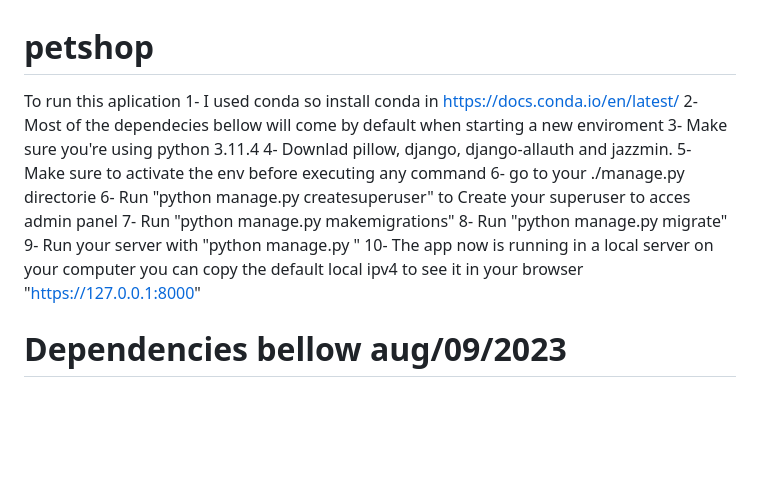
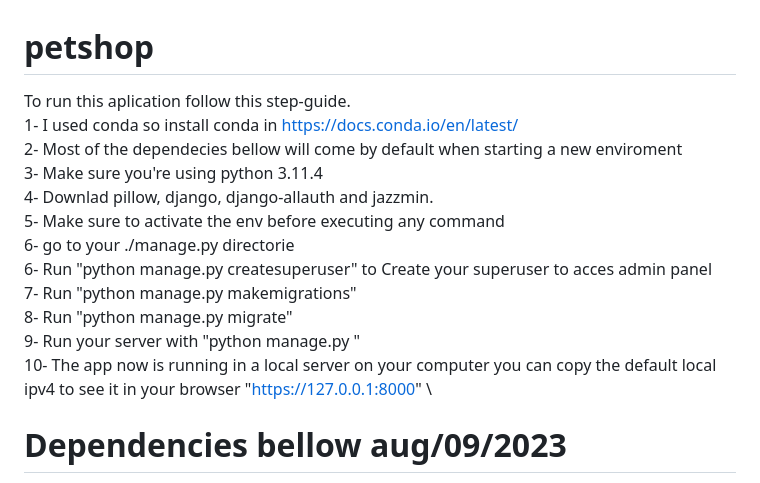
Before and after one commit to roberto-fernandino/petshop, a Markdown page: README.md, the part around the change. Drawn GitHub-style; blank space fills up the shorter version.

```diff
--- a/README.md
+++ b/README.md
@@ -3,22 +3,18 @@
 
 
 
-
-
-
-
-To run this aplication
-1- I used conda so install conda in https://docs.conda.io/en/latest/
-2- Most of the dependecies bellow will come by default when starting a new enviroment
-3- Make sure you're using python 3.11.4
-4- Downlad pillow, django, django-allauth and jazzmin.
-5- Make sure to activate the env before executing any command
-6- go to your ./manage.py directorie
-6- Run "python manage.py createsuperuser" to Create your superuser to acces admin panel
-7- Run "python manage.py makemigrations"
-8- Run "python manage.py migrate"
-9- Run your server with "python manage.py "
-10- The app now is running in a local server on your computer you can copy the default local ipv4 to see it in your browser "https://127.0.0.1:8000"
+To run this aplication follow this step-guide.\
+1- I used conda so install conda in https://docs.conda.io/en/latest/ \
+2- Most of the dependecies bellow will come by default when starting a new enviroment\
+3- Make sure you're using python 3.11.4\
+4- Downlad pillow, django, django-allauth and jazzmin.\
+5- Make sure to activate the env before executing any command\
+6- go to your ./manage.py directorie\
+6- Run "python manage.py createsuperuser" to Create your superuser to acces admin panel\
+7- Run "python manage.py makemigrations"\
+8- Run "python manage.py migrate"\
+9- Run your server with "python manage.py "\
+10- The app now is running in a local server on your computer you can copy the default local ipv4 to see it in your browser "https://127.0.0.1:8000" \
 
 
 # Dependencies bellow aug/09/2023
```
